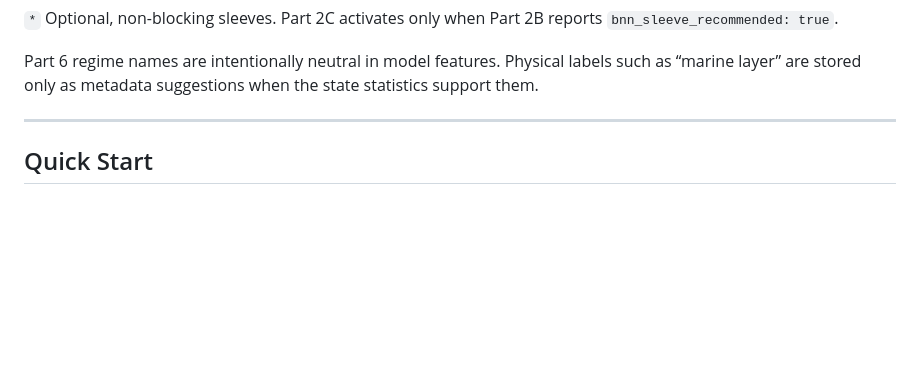
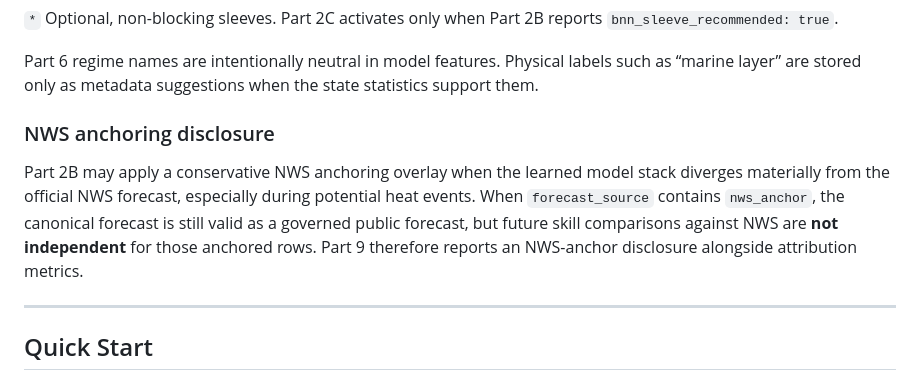
Before and after one commit to salemmorelli1/Los-Angeles-Daily-Temperature-High, a Markdown page: README.md, the part around the change. Drawn GitHub-style; blank space fills up the shorter version.

```diff
--- a/README.md
+++ b/README.md
@@ -49,6 +49,11 @@ Part 9  Live Attribution          (MAE/RMSE/Skill vs NWS + climatology)
 `*` Optional, non-blocking sleeves. Part 2C activates only when Part 2B reports `bnn_sleeve_recommended: true`.
 
 Part 6 regime names are intentionally neutral in model features. Physical labels such as “marine layer” are stored only as metadata suggestions when the state statistics support them.
+
+### NWS anchoring disclosure
+
+Part 2B may apply a conservative NWS anchoring overlay when the learned model stack diverges materially from the official NWS forecast, especially during potential heat events. When `forecast_source` contains `nws_anchor`, the canonical forecast is still valid as a governed public forecast, but future skill comparisons against NWS are **not independent** for those anchored rows. Part 9 therefore reports an NWS-anchor disclosure alongside attribution metrics.
+
 
 ---
 
```
